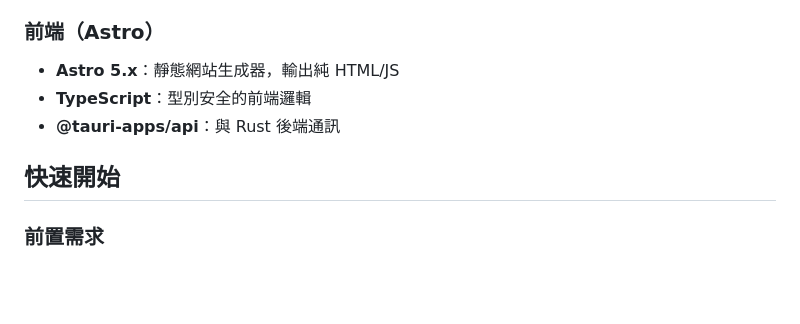
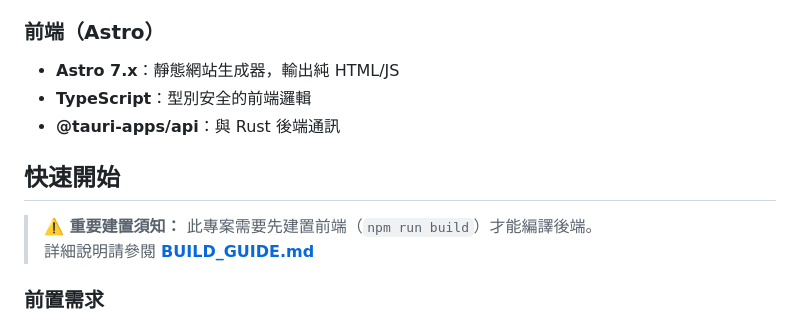
Before and after one commit to jeby-228/worktime-pomodoro-releases, a Markdown page: README.md, the part around one of its changes. Drawn GitHub-style; blank space fills up the shorter version.

```diff
--- a/README.md
+++ b/README.md
@@ -22,11 +22,14 @@
 - **tokio**：非同步執行環境
 
 ### 前端（Astro）
-- **Astro 5.x**：靜態網站生成器，輸出純 HTML/JS
+- **Astro 7.x**：靜態網站生成器，輸出純 HTML/JS
 - **TypeScript**：型別安全的前端邏輯
 - **@tauri-apps/api**：與 Rust 後端通訊
 
 ## 快速開始
+
+> **⚠️ 重要建置須知：** 此專案需要先建置前端（`npm run build`）才能編譯後端。
+> 詳細說明請參閱 **[BUILD_GUIDE.md](./BUILD_GUIDE.md)**
 
 ### 前置需求
 
```
Also changed, not shown: other parts of README.md (+37 -7 lines), BUILD_GUIDE.md (added, +226 -0 lines).
